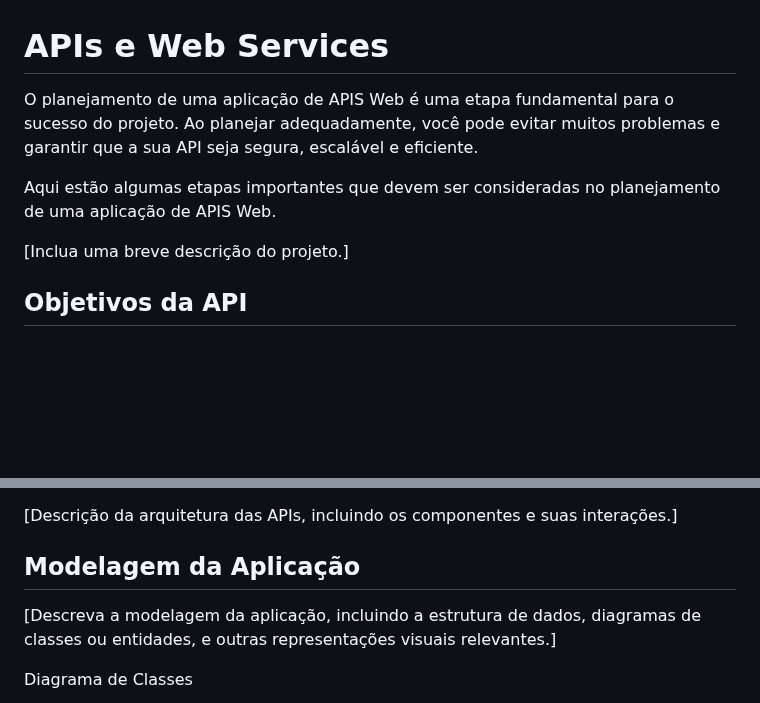
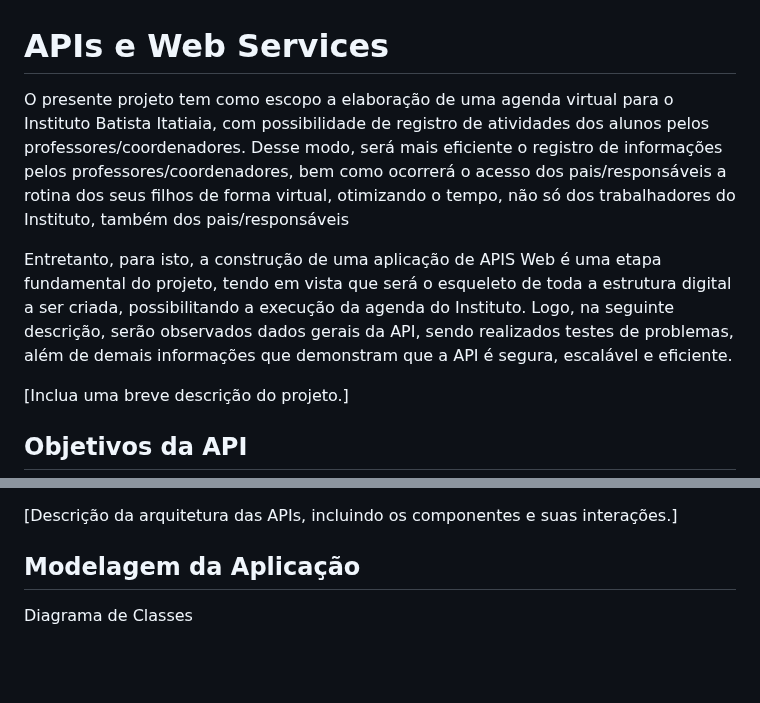
Before and after one commit to ICEI-PUC-Minas-PMV-SI/pmv-si-2024-1-pe6-t1-g2-ibi, a Markdown page: docs/backend-apis.md, 2 parts joined by grey strips. Drawn GitHub-style; blank space fills up the shorter version.

```diff
--- a/docs/backend-apis.md
+++ b/docs/backend-apis.md
@@ -1,8 +1,8 @@
 # APIs e Web Services
 
-O planejamento de uma aplicação de APIS Web é uma etapa fundamental para o sucesso do projeto. Ao planejar adequadamente, você pode evitar muitos problemas e garantir que a sua API seja segura, escalável e eficiente.
+O presente projeto tem como escopo a elaboração de uma agenda virtual para o Instituto Batista Itatiaia, com possibilidade de registro de atividades dos alunos pelos professores/coordenadores. Desse modo, será mais eficiente o registro de informações pelos professores/coordenadores, bem como ocorrerá o acesso dos pais/responsáveis a rotina dos seus filhos de forma virtual, otimizando o tempo, não só dos trabalhadores do Instituto, também dos pais/responsáveis
 
-Aqui estão algumas etapas importantes que devem ser consideradas no planejamento de uma aplicação de APIS Web.
+Entretanto, para isto, a construção de uma aplicação de APIS Web é uma etapa fundamental do projeto, tendo em vista que será o esqueleto de toda a estrutura digital a ser criada, possibilitando a execução da agenda do Instituto. Logo, na seguinte descrição, serão observados dados gerais da API, sendo realizados testes de problemas, além de demais informações que demonstram que a API é segura, escalável e eficiente.
 
 [Inclua uma breve descrição do projeto.]
 
@@ -18,7 +18,6 @@ O primeiro passo é definir os objetivos da sua API. O que você espera alcança
 [Descrição da arquitetura das APIs, incluindo os componentes e suas interações.]
 
 ## Modelagem da Aplicação
-[Descreva a modelagem da aplicação, incluindo a estrutura de dados, diagramas de classes ou entidades, e outras representações visuais relevantes.]
 
 Diagrama de Classes
 
```
